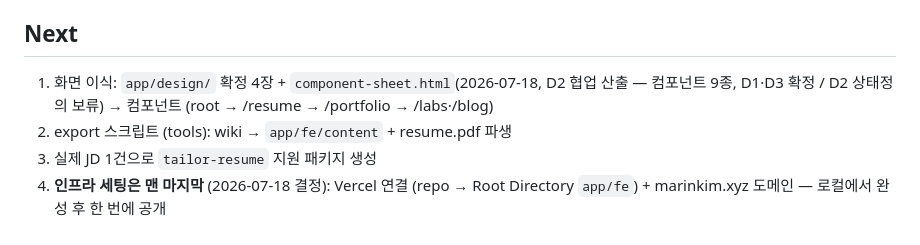
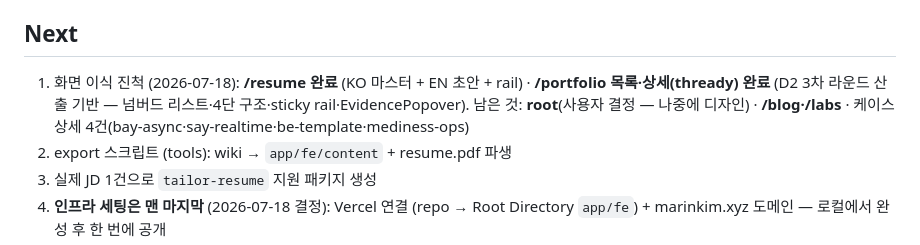
Before and after one commit to Dae-Jeong/Dae-Jeong, a Markdown page: wiki/context/current-state.md, the part around the change. Drawn GitHub-style.

Commit message:
docs: 화면 이식 진척 반영 — /resume·/portfolio 완료, root는 후순위
Co-Authored-By: Claude Fable 5 <noreply@anthropic.com>

```diff
--- a/wiki/context/current-state.md
+++ b/wiki/context/current-state.md
@@ -43,7 +43,7 @@ tags: [current-state, migration, resume]
 
 ## Next
 
-1. 화면 이식: `app/design/` 확정 4장 + `component-sheet.html`(2026-07-18, D2 협업 산출 — 컴포넌트 9종, D1·D3 확정 / D2 상태정의 보류) → 컴포넌트 (root → /resume → /portfolio → /labs·/blog)
+1. 화면 이식 진척 (2026-07-18): **/resume 완료** (KO 마스터 + EN 초안 + rail) · **/portfolio 목록·상세(thready) 완료** (D2 3차 라운드 산출 기반 — 넘버드 리스트·4단 구조·sticky rail·EvidencePopover). 남은 것: **root**(사용자 결정 — 나중에 디자인) · **/blog·/labs** · 케이스 상세 4건(bay-async·say-realtime·be-template·mediness-ops)
 2. export 스크립트 (tools): wiki → `app/fe/content` + resume.pdf 파생
 3. 실제 JD 1건으로 `tailor-resume` 지원 패키지 생성
 4. **인프라 세팅은 맨 마지막** (2026-07-18 결정): Vercel 연결 (repo → Root Directory `app/fe`) + marinkim.xyz 도메인 — 로컬에서 완성 후 한 번에 공개
```
